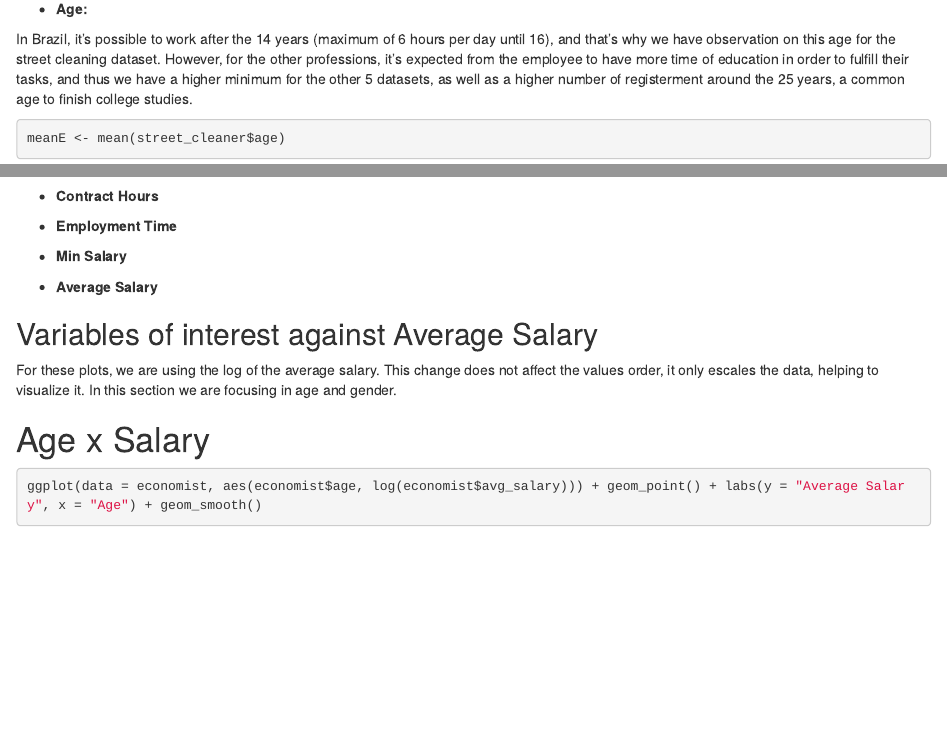
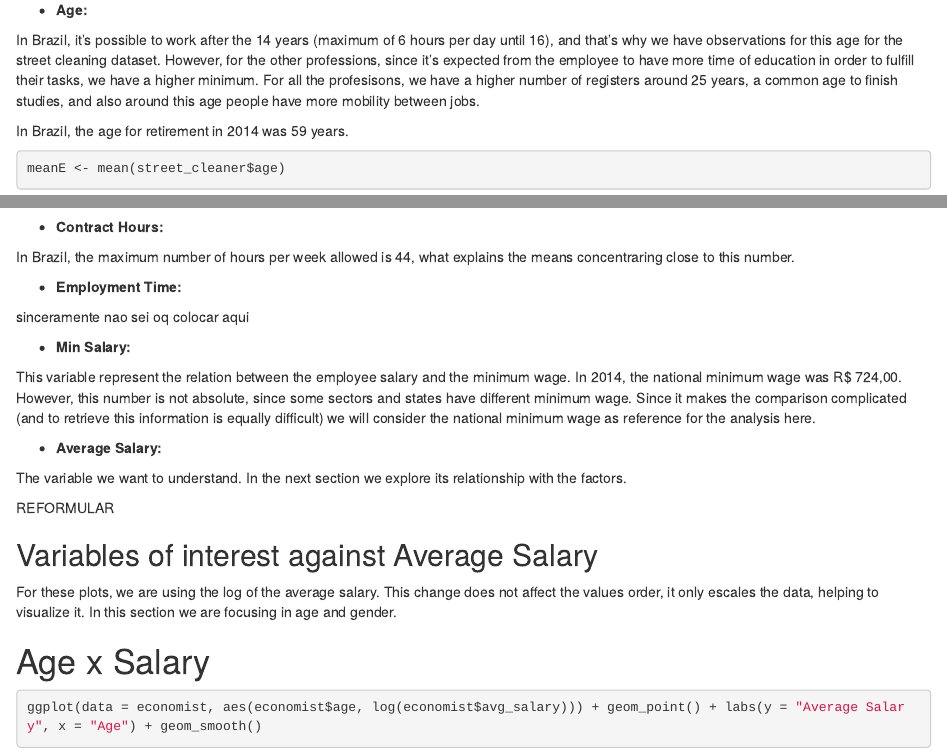
Before and after one commit to mzboito/SciMet2017, an R Markdown document (README.Rmd): the page in a window 1100 px wide, from 2680 px down before the commit and from 2710 px down after it, so that both start at the same text, and a second part further down, joined at a grey line. Rendered offline with R 4.5, knitr and Pandoc, with nearby package versions; both versions are drawn in the output format of the newer one; some code elsewhere in the file could not run offline.

Commit message:
ending the descritives

````diff
--- a/README.Rmd
+++ b/README.Rmd
@@ -3,8 +3,8 @@ title: "A study about salary difference in Brazil"
 author: "Marcely Zanon Boito"
 date: "December 21, 2016"
 output:
+  html_document: default
   pdf_document: default
-  html_document: default
 ---
 
 ```{r setup, include=FALSE}
@@ -65,15 +65,19 @@ plot = ggplot(data = doctor_general_practice, aes(doctor_general_practice$Schola
   geom_vline(aes(xintercept = meanE, colour = "mean")) +
   geom_vline(aes(xintercept = (meanE + std), colour = "std"), linetype = "dashed") +
   geom_vline(aes(xintercept = (meanE - std), colour = "std"), linetype = "dashed")  +
-  geom_vline(aes(xintercept = median(doctor_general_practice$Scholarity), colour = "median"), linetype = "dashed") +
-  scale_colour_manual(name = "Legend", breaks = c("mean", "std","median"), values= c(mean = "red", std = "blue", median = "orange"))
+  geom_vline(aes(xintercept = median(doctor_general_practice$Scholarity),
+                 colour = "median"), linetype = "dashed") +
+  scale_colour_manual(name = "Legend",
+                      breaks = c("mean", "std","median"),
+                      values= c(mean = "red", std = "blue", median = "orange"))
 plot
 ```
 
 * **Age:**
 
-In Brazil, it's possible to work after the 14 years (maximum of 6 hours per day until 16), and that's why we have observation on this age for the street cleaning dataset. However, for the other professions, it's expected from the employee to have more time of education in order to fulfill their tasks, and thus we have a higher minimum for the other 5 datasets, as well as a higher number of registerment around the 25 years, a common age to finish college studies.
+In Brazil, it's possible to work after the 14 years (maximum of 6 hours per day until 16), and that's why we have observations for this age for the street cleaning dataset. However, for the other professions, since it's expected from the employee to have more time of education in order to fulfill their tasks, we have a higher minimum. For all the profesisons, we have a higher number of registers around 25 years, a common age to finish studies, and also around this age people have more mobility between jobs.
 
+In Brazil, the age for retirement in 2014 was 59 years.
 
 ```{r}
 meanE <- mean(street_cleaner$age)
@@ -93,19 +100,33 @@ economistPlot = ggplot(data = economist, aes(economist$age)) +
   geom_vline(aes(xintercept = meanE, colour = "mean")) +
   geom_vline(aes(xintercept = (meanE + std), colour = "std"), linetype = "dashed") +
   geom_vline(aes(xintercept = (meanE - std), colour = "std"), linetype = "dashed") +
-  geom_vline(aes(xintercept = median(economist$age), colour = "median"), linetype = "dashed") +
-  scale_colour_manual(name = "Legend", breaks = c("mean", "std","median"), values= c(mean = "red", std = "blue", median = "orange"))
+  geom_vline(aes(xintercept = median(economist$age),
+                 colour = "median"), linetype = "dashed") +
+  scale_colour_manual(name = "Legend",
+                      breaks = c("mean", "std","median"),
+                      values= c(mean = "red", std = "blue", median = "orange"))
 economistPlot
 ```
 
-* **Contract Hours**
+* **Contract Hours:**
 
-* **Employment Time**
+In Brazil, the maximum number of hours per week allowed is 44, what explains the means concentraring close to this number.
 
-* **Min Salary**
+* **Employment Time:**
 
-* **Average Salary**
+sinceramente nao sei oq colocar aqui
 
+* **Min Salary:**
+
+This variable represent the relation between the employee salary and the minimum wage. In 2014, the national minimum wage was R$ 724,00. However, this number is not absolute, since some sectors and states have different minimum wage. Since it makes the comparison complicated (and to retrieve this information is equally difficult) we will consider the national minimum wage as reference for the analysis here.
+
+* **Average Salary:**
+
+The variable we want to understand. In the next section we explore its relationship with the factors.
+
+
+
+REFORMULAR
 
 ## Variables of interest against Average Salary
 For these plots, we are using the log of the average salary. This change does not affect the values order, it only escales the data, helping to visualize it. In this section we are focusing in age and gender.
````
Also changed, not shown: scripts/backdoor_script.r (+1 -0 lines), README.html, README.pdf, README.Rmd (17 more changed lines).
